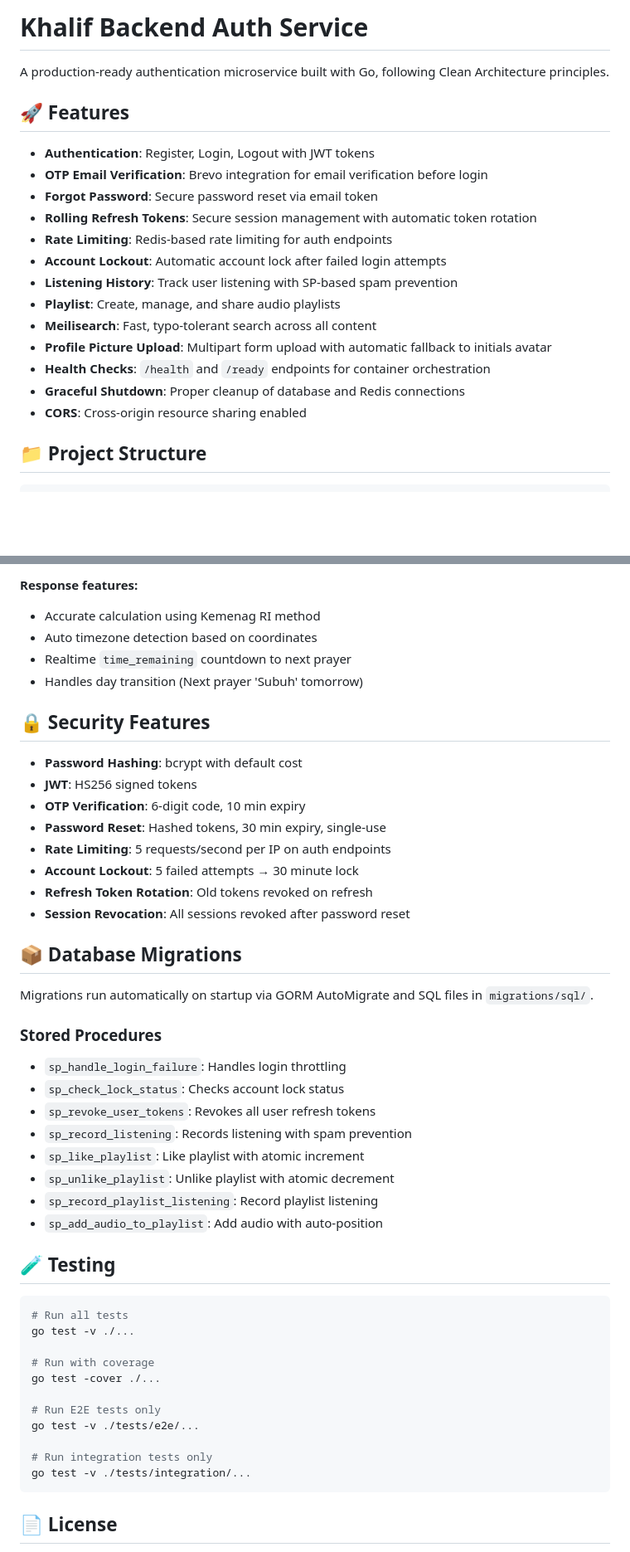
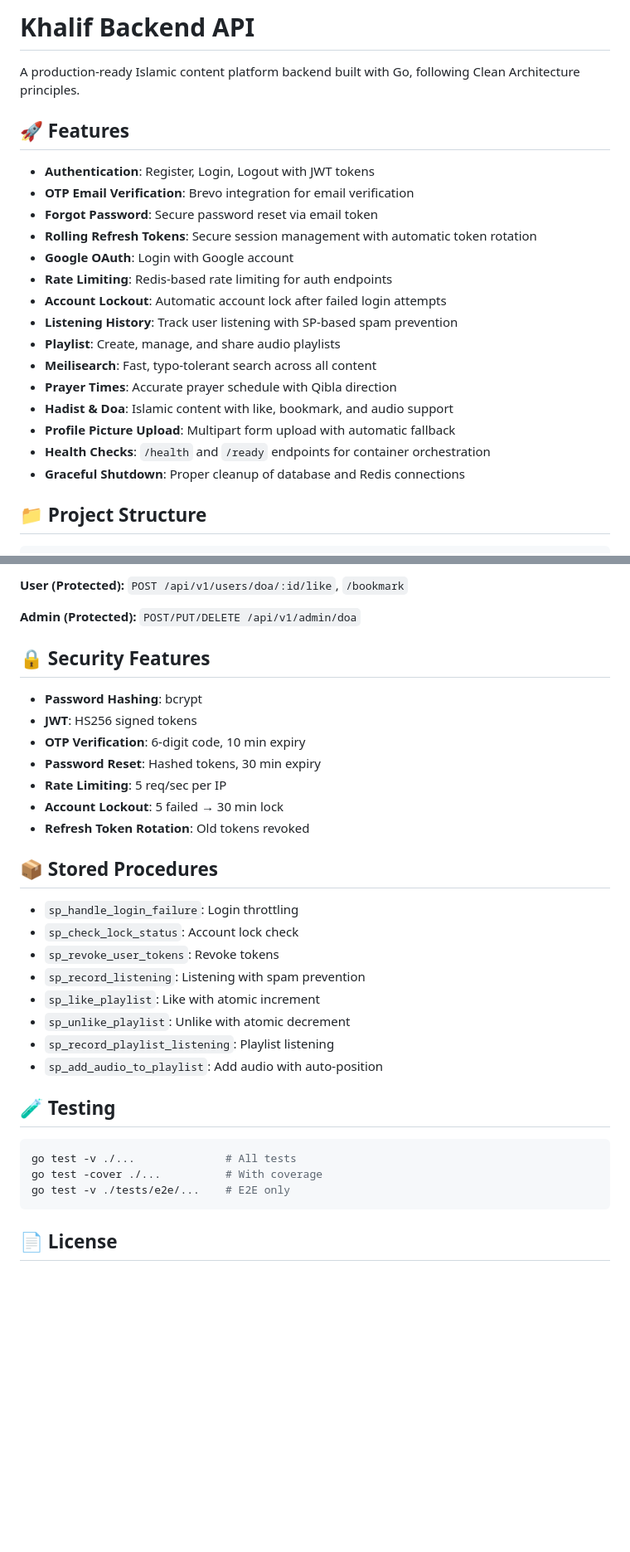
Before and after one commit to khlif-and/khalif-backend, a Markdown page: README.md, 2 parts joined by grey strips. Shown at 83% size. Drawn GitHub-style; blank space fills up the shorter version.

````diff
--- a/README.md
+++ b/README.md
@@ -1,22 +1,24 @@
-# Khalif Backend Auth Service
+# Khalif Backend API
 
-A production-ready authentication microservice built with Go, following Clean Architecture principles.
+A production-ready Islamic content platform backend built with Go, following Clean Architecture principles.
 
 ## 🚀 Features
 
 - **Authentication**: Register, Login, Logout with JWT tokens
-- **OTP Email Verification**: Brevo integration for email verification before login
+- **OTP Email Verification**: Brevo integration for email verification
 - **Forgot Password**: Secure password reset via email token
 - **Rolling Refresh Tokens**: Secure session management with automatic token rotation
+- **Google OAuth**: Login with Google account
 - **Rate Limiting**: Redis-based rate limiting for auth endpoints
 - **Account Lockout**: Automatic account lock after failed login attempts
 - **Listening History**: Track user listening with SP-based spam prevention
 - **Playlist**: Create, manage, and share audio playlists
 - **Meilisearch**: Fast, typo-tolerant search across all content
-- **Profile Picture Upload**: Multipart form upload with automatic fallback to initials avatar
+- **Prayer Times**: Accurate prayer schedule with Qibla direction
+- **Hadist & Doa**: Islamic content with like, bookmark, and audio support
+- **Profile Picture Upload**: Multipart form upload with automatic fallback
 - **Health Checks**: `/health` and `/ready` endpoints for container orchestration
 - **Graceful Shutdown**: Proper cleanup of database and Redis connections
-- **CORS**: Cross-origin resource sharing enabled
 
 ## 📁 Project Structure
 
@@ -237,50 +227,35 @@ Public GET endpoints and admin-only CUD operations. See router for details.
 
-**Response features:**
-- Accurate calculation using Kemenag RI method
-- Auto timezone detection based on coordinates
-- Realtime `time_remaining` countdown to next prayer
-- Handles day transition (Next prayer 'Subuh' tomorrow)
+**User (Protected):** `POST /api/v1/users/doa/:id/like`, `/bookmark`
+
+**Admin (Protected):** `POST/PUT/DELETE /api/v1/admin/doa`
 
 ## 🔒 Security Features
 
-- **Password Hashing**: bcrypt with default cost
+- **Password Hashing**: bcrypt
 - **JWT**: HS256 signed tokens
 - **OTP Verification**: 6-digit code, 10 min expiry
-- **Password Reset**: Hashed tokens, 30 min expiry, single-use
-- **Rate Limiting**: 5 requests/second per IP on auth endpoints
-- **Account Lockout**: 5 failed attempts → 30 minute lock
-- **Refresh Token Rotation**: Old tokens revoked on refresh
-- **Session Revocation**: All sessions revoked after password reset
+- **Password Reset**: Hashed tokens, 30 min expiry
+- **Rate Limiting**: 5 req/sec per IP
+- **Account Lockout**: 5 failed → 30 min lock
+- **Refresh Token Rotation**: Old tokens revoked
 
-## 📦 Database Migrations
+## 📦 Stored Procedures
 
-Migrations run automatically on startup via GORM AutoMigrate and SQL files in `migrations/sql/`.
-
-### Stored Procedures
-
-- `sp_handle_login_failure`: Handles login throttling
-- `sp_check_lock_status`: Checks account lock status
-- `sp_revoke_user_tokens`: Revokes all user refresh tokens
-- `sp_record_listening`: Records listening with spam prevention
-- `sp_like_playlist`: Like playlist with atomic increment
-- `sp_unlike_playlist`: Unlike playlist with atomic decrement
-- `sp_record_playlist_listening`: Record playlist listening
+- `sp_handle_login_failure`: Login throttling
+- `sp_check_lock_status`: Account lock check
+- `sp_revoke_user_tokens`: Revoke tokens
+- `sp_record_listening`: Listening with spam prevention
+- `sp_like_playlist`: Like with atomic increment
+- `sp_unlike_playlist`: Unlike with atomic decrement
+- `sp_record_playlist_listening`: Playlist listening
 - `sp_add_audio_to_playlist`: Add audio with auto-position
 
 ## 🧪 Testing
 
 ```bash
-# Run all tests
-go test -v ./...
-
-# Run with coverage
-go test -cover ./...
-
-# Run E2E tests only
-go test -v ./tests/e2e/...
-
-# Run integration tests only
-go test -v ./tests/integration/...
+go test -v ./...              # All tests
+go test -cover ./...          # With coverage
+go test -v ./tests/e2e/...    # E2E only
 ```
 
 ## 📄 License
````
Also changed, not shown: other parts of README.md (+62 -74 lines).
